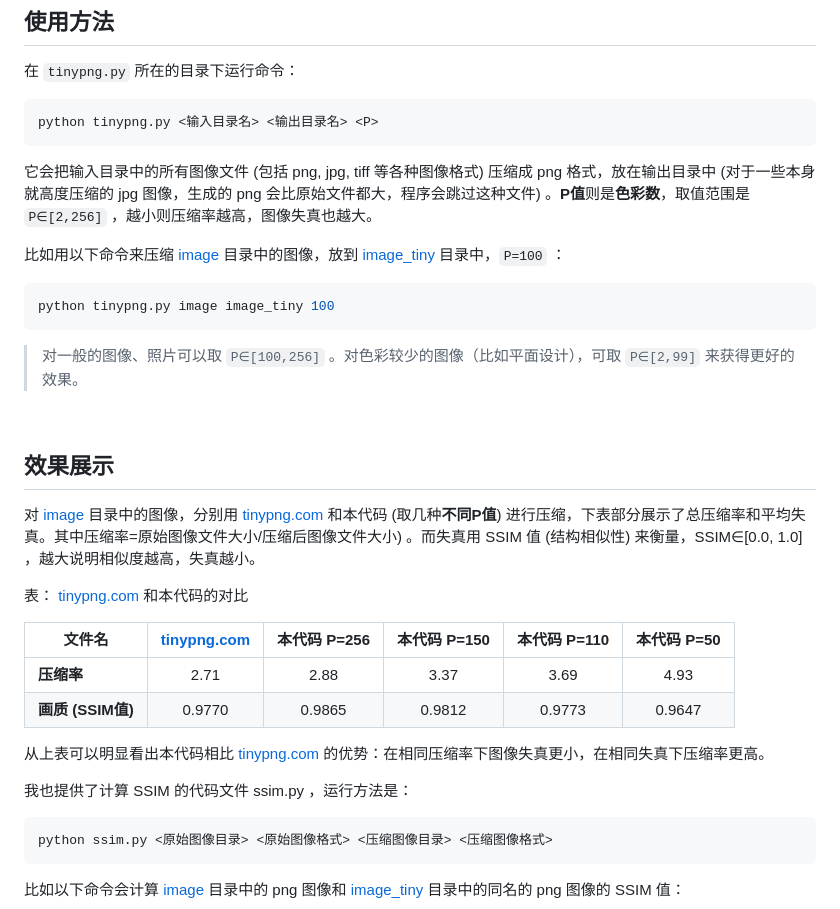
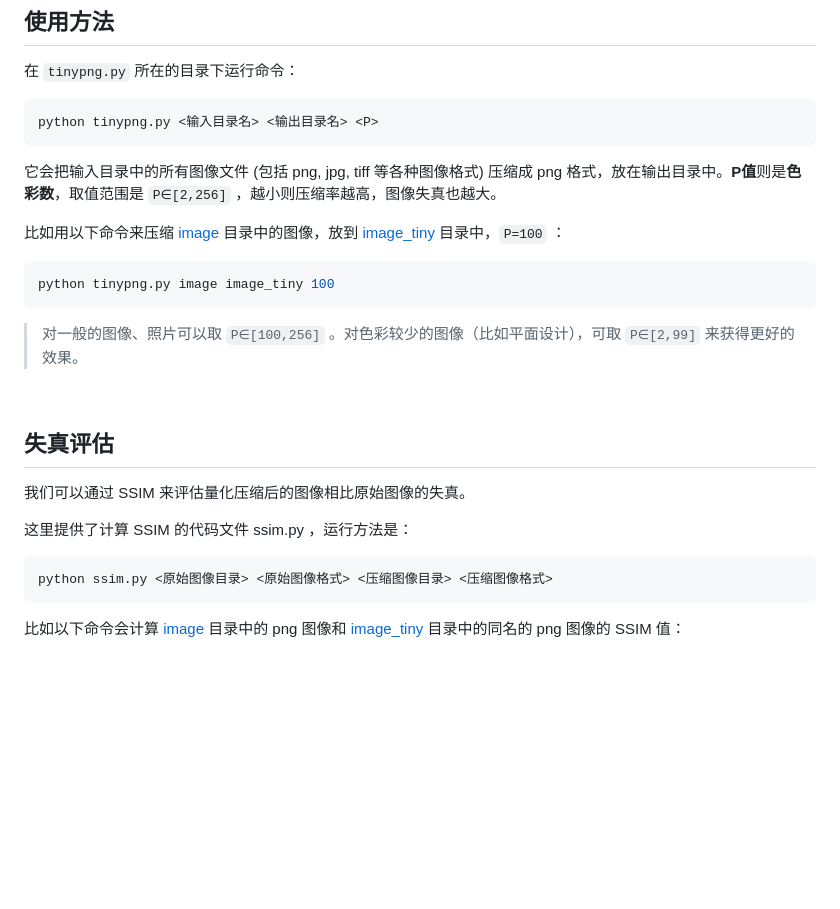
Before and after one commit to WangXuan95/TinyPNG-kmeans, a Markdown page: README.md, the part around one of its changes. Drawn GitHub-style; blank space fills up the shorter version.

````diff
--- a/README.md
+++ b/README.md
@@ -49,7 +61,7 @@ python -m pip install scikit-learn==0.24.2
 python tinypng.py <输入目录名> <输出目录名> <P>
 ```
 
-它会把输入目录中的所有图像文件 (包括 png, jpg, tiff 等各种图像格式) 压缩成 png 格式，放在输出目录中 (对于一些本身就高度压缩的 jpg 图像，生成的 png 会比原始文件都大，程序会跳过这种文件) 。**P值**则是**色彩数**，取值范围是 `P∈[2,256]` ，越小则压缩率越高，图像失真也越大。
+它会把输入目录中的所有图像文件 (包括 png, jpg, tiff 等各种图像格式) 压缩成 png 格式，放在输出目录中。**P值**则是**色彩数**，取值范围是 `P∈[2,256]` ，越小则压缩率越高，图像失真也越大。
 
 比如用以下命令来压缩 [image](./image) 目录中的图像，放到 [image_tiny]() 目录中，`P=100` ：
 
@@ -61,20 +73,11 @@ python tinypng.py image image_tiny 100
 
 
 
-## 效果展示
+## 失真评估
 
-对 [image](./image) 目录中的图像，分别用 [tinypng.com](https://tinypng.com/) 和本代码 (取几种**不同P值**) 进行压缩，下表部分展示了总压缩率和平均失真。其中压缩率=原始图像文件大小/压缩后图像文件大小) 。而失真用 SSIM 值 (结构相似性) 来衡量，SSIM∈[0.0, 1.0] ，越大说明相似度越高，失真越小。
+我们可以通过 SSIM 来评估量化压缩后的图像相比原始图像的失真。
 
-   表： [tinypng.com](https://tinypng.com/) 和本代码的对比
-
-| 文件名            | [tinypng.com](https://tinypng.com/) | 本代码 P=256 | 本代码 P=150 | 本代码 P=110 | 本代码 P=50 |
-| ----------------- | :---------------------------------: | :----------: | :----------: | :----------: | :---------: |
-| **压缩率**        |                2.71                 |     2.88     |     3.37     |     3.69     |    4.93     |
-| **画质 (SSIM值)** |               0.9770                |    0.9865    |    0.9812    |    0.9773    |   0.9647    |
-
-从上表可以明显看出本代码相比 [tinypng.com](https://tinypng.com/) 的优势：在相同压缩率下图像失真更小，在相同失真下压缩率更高。
-
-我也提供了计算 SSIM 的代码文件 ssim.py ，运行方法是：
+这里提供了计算 SSIM 的代码文件 ssim.py ，运行方法是：
 
 ```powershell
 python ssim.py <原始图像目录> <原始图像格式> <压缩图像目录> <压缩图像格式>
````
Also changed, not shown: other parts of README.md (+20 -8 lines), image_tiny/img01_16.png (added), image_tiny/img01_256.png (added), image_tiny/img01_99.png (added), 4 other files.
